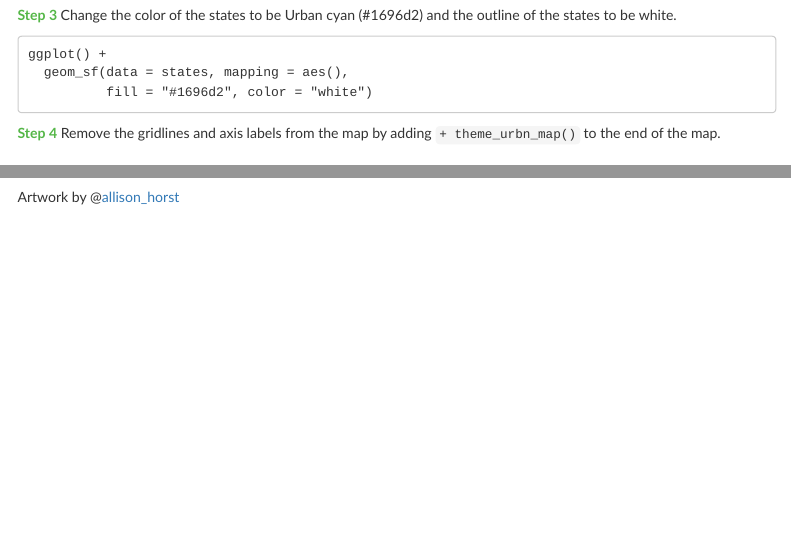
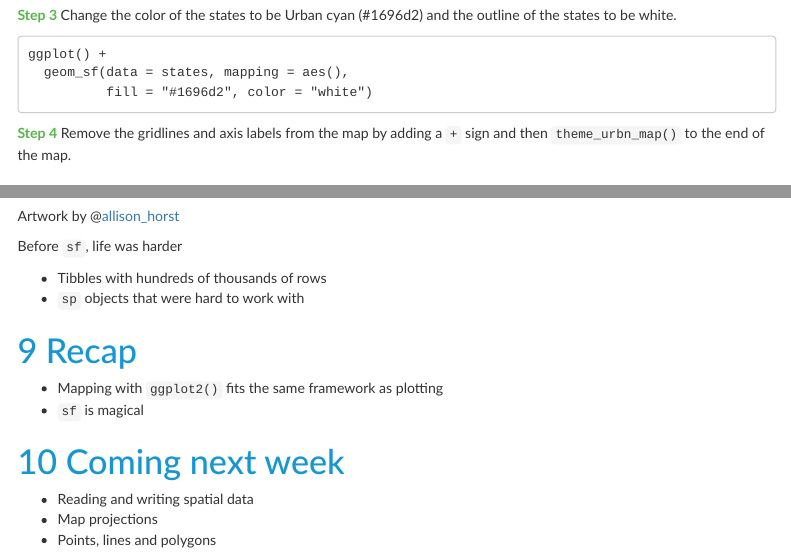
Before and after one commit to UI-Research/urbn101-mapping, an R Markdown document (lessons/01_lesson.Rmd): the page in a window 1100 px wide, from 1710 px down, and a second part further down, joined at a grey line. Rendered offline with R 4.5, knitr and Pandoc, with nearby package versions; menus at the side of the page are left out.

Commit message:
update link to data, fix plus signs, add recap

````diff
--- a/lessons/01_lesson.Rmd
+++ b/lessons/01_lesson.Rmd
@@ -108,7 +108,7 @@ ggplot() +
           fill = "#1696d2", color = "white")
 ```
 
-<font color="#55b748">**Step 4**</font> Remove the gridlines and axis labels from the map by adding ` + theme_urbn_map()` to the end of the map.
+<font color="#55b748">**Step 4**</font> Remove the gridlines and axis labels from the map by adding a `+` sign and then `theme_urbn_map()` to the end of the map.
 
 # Exercise 2
 
@@ -156,0 +158,15 @@ Artwork by @[allison_horst](https://twitter.com/allison_horst?ref_src=twsrc%5Ego
+Before `sf`, life was harder
+
+* Tibbles with hundreds of thousands of rows
+* `sp` objects that were hard to work with
+
+# Recap
+
+* Mapping with `ggplot2()` fits the same framework as plotting
+* `sf` is magical
+
+# Coming next week
+
+* Reading and writing spatial data
+* Map projections
+* Points, lines and polygons
````
Also changed, not shown: lessons/01_solutions.R (+7 -13 lines), lessons/01_lesson.html, lessons/01_lesson.Rmd (7 more changed lines).
